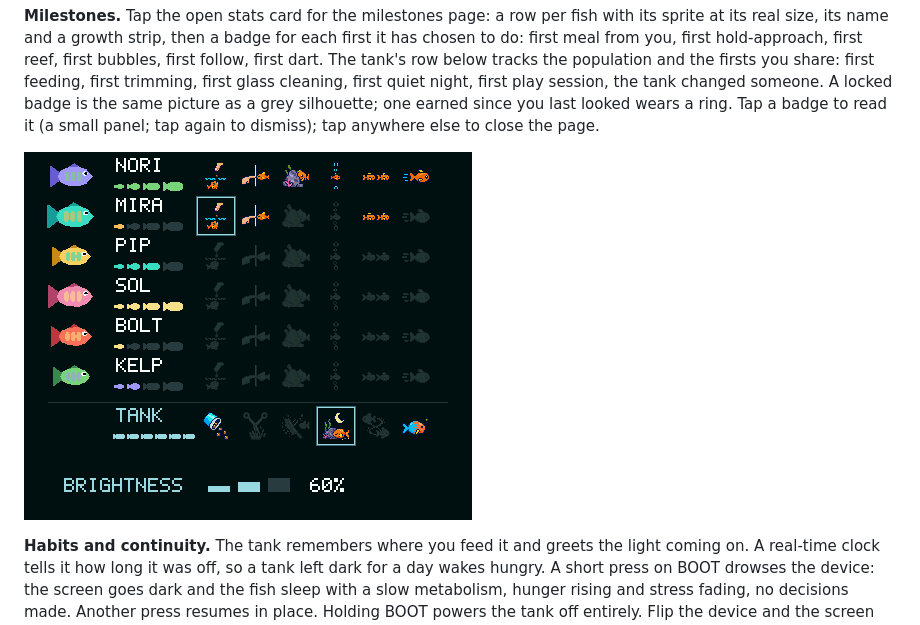
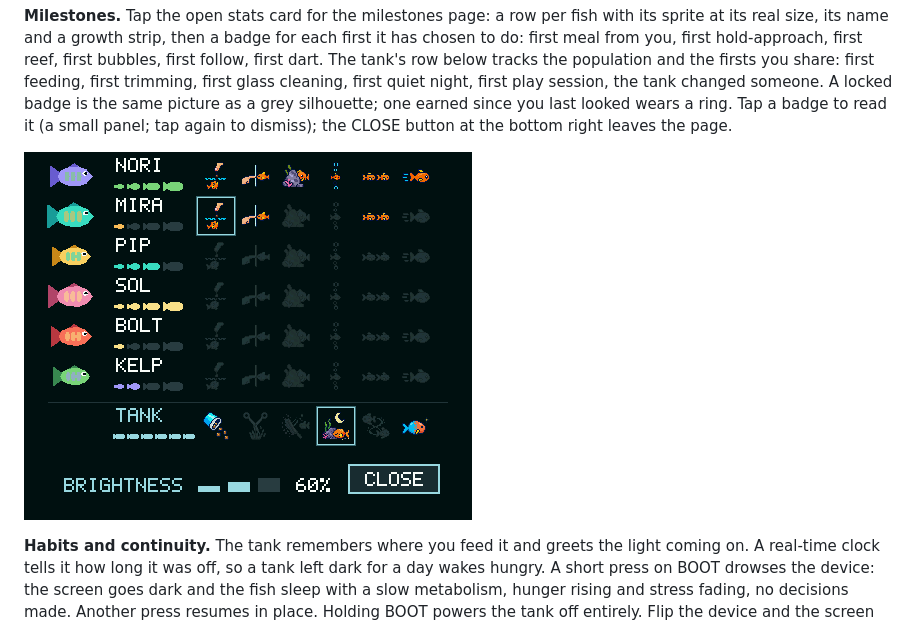
Before and after one commit to Khurgen/pocket-tab5-tank, a Markdown page: README.md, the part around the change. GitHub-like rendering; pictures changed too: docs/media/sim-milestones.png.

Commit message:
Milestones page: CLOSE button, tank-row tap band (resync from dev)
Co-Authored-By: Claude Fable 5.1 <noreply@anthropic.com>

```diff
--- a/README.md
+++ b/README.md
@@ -152,8 +152,8 @@ tank's row below tracks the population and the firsts you share: first
 feeding, first trimming, first glass cleaning, first quiet night, first play
 session, the tank changed someone. A locked badge is the same picture as a
 grey silhouette; one earned since you last looked wears a ring. Tap a badge
-to read it (a small panel; tap again to dismiss); tap anywhere else to close
-the page.
+to read it (a small panel; tap again to dismiss); the CLOSE button at the
+bottom right leaves the page.
 
 ![The milestones page](docs/media/sim-milestones.png)
 
```
Also changed, not shown: 5 other files.
